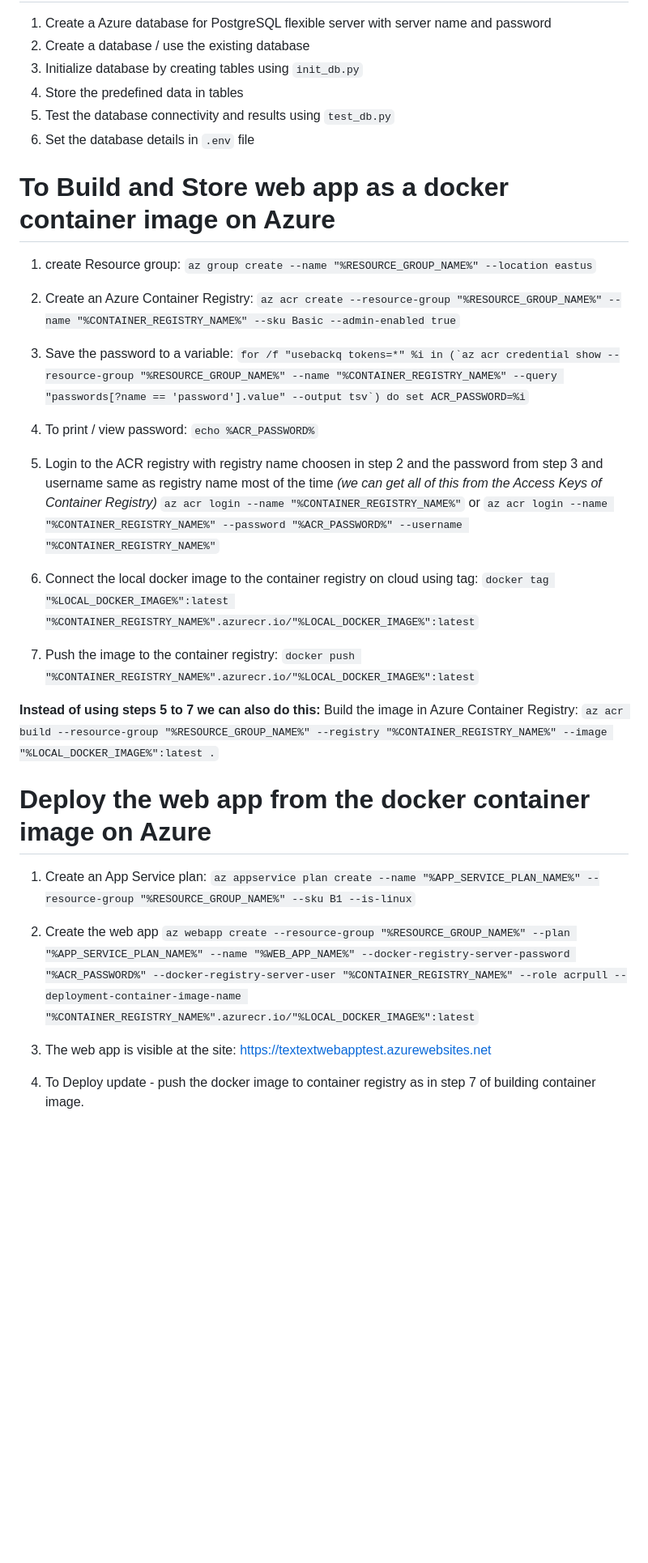
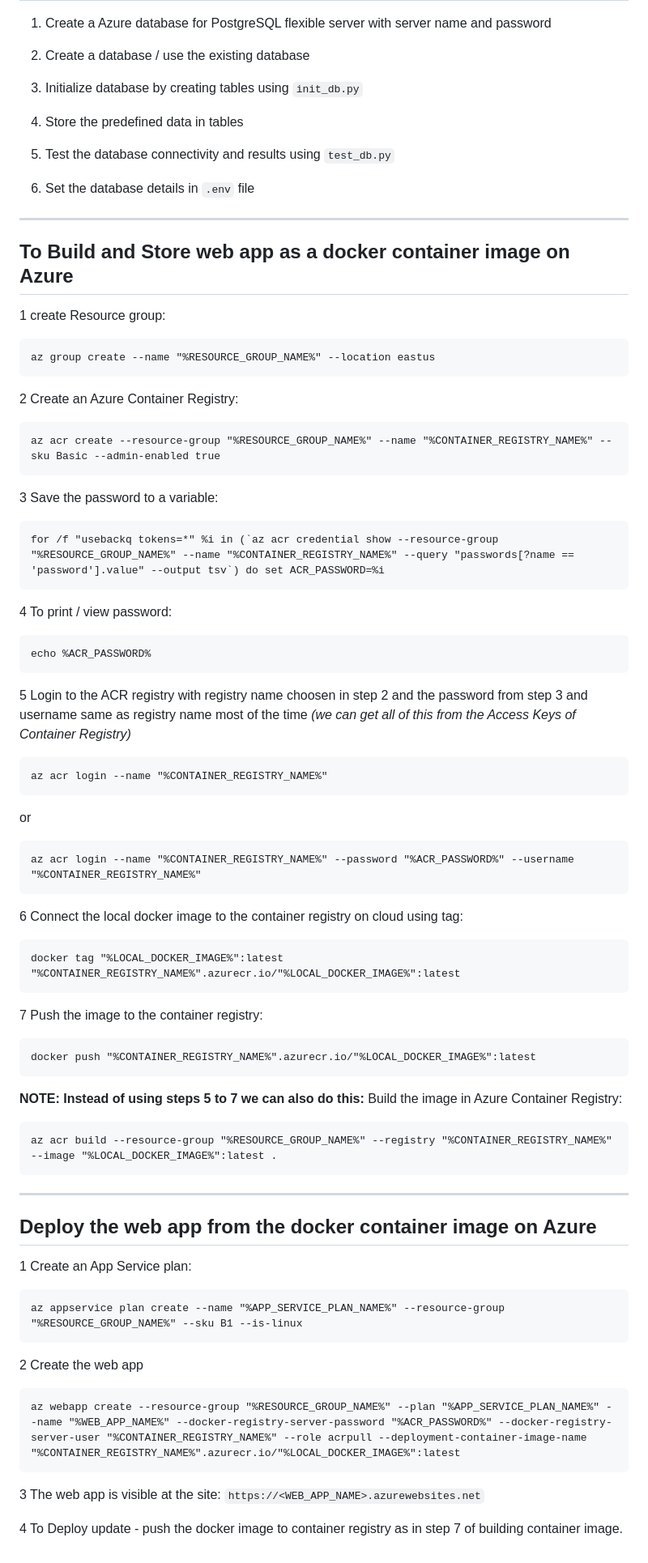
Before and after one commit to aadityab7/Data-Science-Projects, a Markdown page: Text Detection and Extraction/guides and information/deployment instructions.md, the part around one of its changes. Shown at 81% size. Rendered like a GitHub page; blank space fills up the shorter version.

```diff
--- a/Text Detection and Extraction/guides and information/deployment instructions.md
+++ b/Text Detection and Extraction/guides and information/deployment instructions.md
@@ -41,47 +71,70 @@ Example: `az account set --subscription "Free Trial"`
 1. Create a Azure database for PostgreSQL flexible server with server name and password
+
 2. Create a database / use the existing database
+
 3. Initialize database by creating tables using `init_db.py`
+
 4. Store the predefined data in tables
+
 5. Test the database connectivity and results using `test_db.py`
+
 6. Set the database details in `.env` file
 
-# To Build and Store web app as a docker container image on Azure
-1. create Resource group:
-`az group create --name "%RESOURCE_GROUP_NAME%" --location eastus`
+---
 
-2. Create an Azure Container Registry:
-`az acr create --resource-group "%RESOURCE_GROUP_NAME%" --name "%CONTAINER_REGISTRY_NAME%" --sku Basic --admin-enabled true`
+## To Build and Store web app as a docker container image on Azure
 
-3. Save the password to a variable:
-``for /f "usebackq tokens=*" %i in (`az acr credential show --resource-group "%RESOURCE_GROUP_NAME%" --name "%CONTAINER_REGISTRY_NAME%" --query "passwords[?name == 'password'].value" --output tsv`) do set ACR_PASSWORD=%i``
+1 create Resource group:
 
-4. To print / view password:
-`echo %ACR_PASSWORD%`
+    az group create --name "%RESOURCE_GROUP_NAME%" --location eastus
 
-5. Login to the ACR registry with registry name choosen in step 2 and the password from step 3 and username same as registry name most of the time
-*(we can get all of this from the Access Keys of Container Registry)*
-`az acr login --name "%CONTAINER_REGISTRY_NAME%"`
-or
-`az acr login --name "%CONTAINER_REGISTRY_NAME%" --password "%ACR_PASSWORD%" --username "%CONTAINER_REGISTRY_NAME%"`
+2 Create an Azure Container Registry:
 
-6. Connect the local docker image to the container registry on cloud using tag:
-`docker tag "%LOCAL_DOCKER_IMAGE%":latest "%CONTAINER_REGISTRY_NAME%".azurecr.io/"%LOCAL_DOCKER_IMAGE%":latest`
+    az acr create --resource-group "%RESOURCE_GROUP_NAME%" --name "%CONTAINER_REGISTRY_NAME%" --sku Basic --admin-enabled true
 
-7. Push the image to the container registry:
-`docker push "%CONTAINER_REGISTRY_NAME%".azurecr.io/"%LOCAL_DOCKER_IMAGE%":latest`
+3 Save the password to a variable:
 
-**Instead of using steps 5 to 7 we can also do this:**
-Build the image in Azure Container Registry:
-`az acr build --resource-group "%RESOURCE_GROUP_NAME%" --registry "%CONTAINER_REGISTRY_NAME%" --image "%LOCAL_DOCKER_IMAGE%":latest .`
+    for /f "usebackq tokens=*" %i in (`az acr credential show --resource-group "%RESOURCE_GROUP_NAME%" --name "%CONTAINER_REGISTRY_NAME%" --query "passwords[?name == 'password'].value" --output tsv`) do set ACR_PASSWORD=%i
 
 
-# Deploy the web app from the docker container image on Azure
-1. Create an App Service plan:
-`az appservice plan create --name "%APP_SERVICE_PLAN_NAME%" --resource-group "%RESOURCE_GROUP_NAME%" --sku B1 --is-linux`
+4 To print / view password:
 
-2. Create the web app
-`az webapp create --resource-group "%RESOURCE_GROUP_NAME%" --plan "%APP_SERVICE_PLAN_NAME%" --name "%WEB_APP_NAME%" --docker-registry-server-password "%ACR_PASSWORD%" --docker-registry-server-user "%CONTAINER_REGISTRY_NAME%" --role acrpull --deployment-container-image-name "%CONTAINER_REGISTRY_NAME%".azurecr.io/"%LOCAL_DOCKER_IMAGE%":latest`
+    echo %ACR_PASSWORD%
 
-3. The web app is visible at the site: https://textextwebapptest.azurewebsites.net
+5 Login to the ACR registry with registry name choosen in step 2 and the password from step 3 and username same as registry name most of the time
+*(we can get all of this from the Access Keys of Container Registry)*
 
-4. To Deploy update - push the docker image to container registry as in step 7 of building container image.
+    az acr login --name "%CONTAINER_REGISTRY_NAME%"
+
+or
+
+    az acr login --name "%CONTAINER_REGISTRY_NAME%" --password "%ACR_PASSWORD%" --username "%CONTAINER_REGISTRY_NAME%"
+
+6 Connect the local docker image to the container registry on cloud using tag:
+
+    docker tag "%LOCAL_DOCKER_IMAGE%":latest "%CONTAINER_REGISTRY_NAME%".azurecr.io/"%LOCAL_DOCKER_IMAGE%":latest
+
+7 Push the image to the container registry:
+
+    docker push "%CONTAINER_REGISTRY_NAME%".azurecr.io/"%LOCAL_DOCKER_IMAGE%":latest
+
+**NOTE: Instead of using steps 5 to 7 we can also do this:**
+Build the image in Azure Container Registry:
+
+    az acr build --resource-group "%RESOURCE_GROUP_NAME%" --registry "%CONTAINER_REGISTRY_NAME%" --image "%LOCAL_DOCKER_IMAGE%":latest .
+
+---
+
+## Deploy the web app from the docker container image on Azure
+
+1 Create an App Service plan:
+
+    az appservice plan create --name "%APP_SERVICE_PLAN_NAME%" --resource-group "%RESOURCE_GROUP_NAME%" --sku B1 --is-linux
+
+2 Create the web app
+
+    az webapp create --resource-group "%RESOURCE_GROUP_NAME%" --plan "%APP_SERVICE_PLAN_NAME%" --name "%WEB_APP_NAME%" --docker-registry-server-password "%ACR_PASSWORD%" --docker-registry-server-user "%CONTAINER_REGISTRY_NAME%" --role acrpull --deployment-container-image-name "%CONTAINER_REGISTRY_NAME%".azurecr.io/"%LOCAL_DOCKER_IMAGE%":latest
+
+3 The web app is visible at the site: `https://<WEB_APP_NAME>.azurewebsites.net`
+
+4 To Deploy update - push the docker image to container registry as in step 7 of building container image.
```
Also changed, not shown: other parts of Text Detection and Extraction/guides and information/deployment instructions.md (+59 -29 lines).
